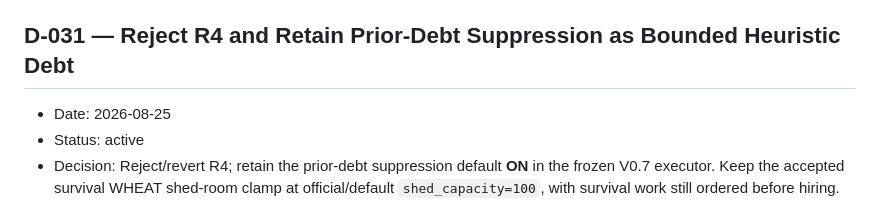
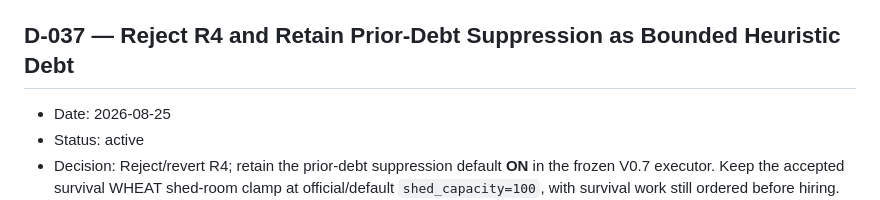
Before and after one commit to BillXu21/Kaggriculture, a Markdown page: DECISIONS.md, the part around the change. Rendered like a GitHub page.

Commit message:
docs: resolve durable decision id collision
Executor branch D-031 (Reject R4 / prior-debt) collided with main D-031..D-036.
Rename executor decision to D-037, preserving exact text/evidence.

```diff
--- a/DECISIONS.md
+++ b/DECISIONS.md
@@ -290,7 +290,7 @@ This file records decisions that remain authoritative across chats and work sess
 - Rationale: correctness of batched RL plumbing is provable locally against a stationary opponent without optimizing quality against an executor that issue #7 may replace; explicit fail-loud guards prevent accidental expensive panels or implicit executor choices.
 - Revisit when: issue #7 selects the executor (factory swap + first serious run), the real BC-E checkpoint lands at `artifacts/local/bc-v1-E/best.pt`, or multi-process rollout workers are actually implemented.
 
-## D-031 — Reject R4 and Retain Prior-Debt Suppression as Bounded Heuristic Debt
+## D-037 — Reject R4 and Retain Prior-Debt Suppression as Bounded Heuristic Debt
 
 - Date: 2026-08-25
 - Status: active
```
